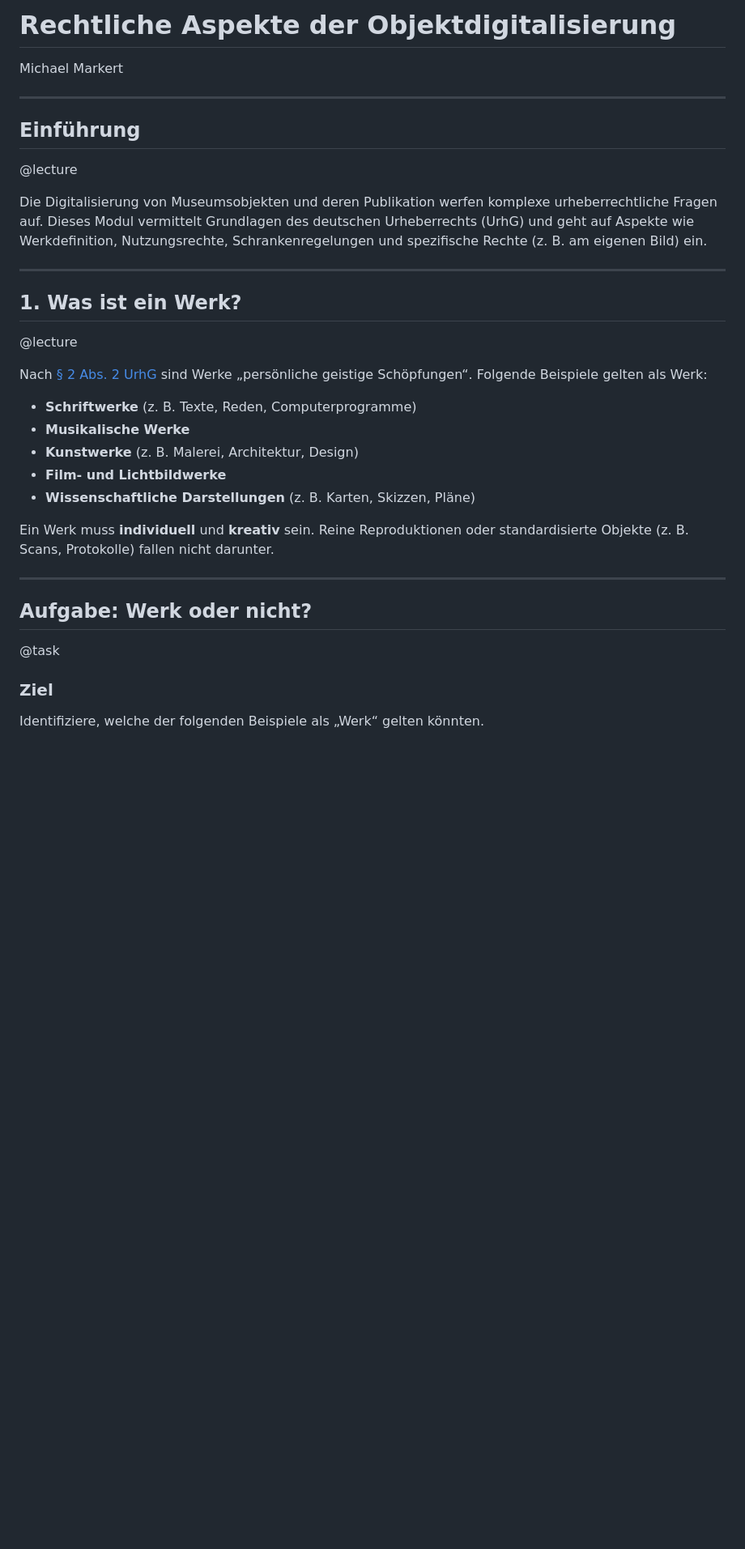
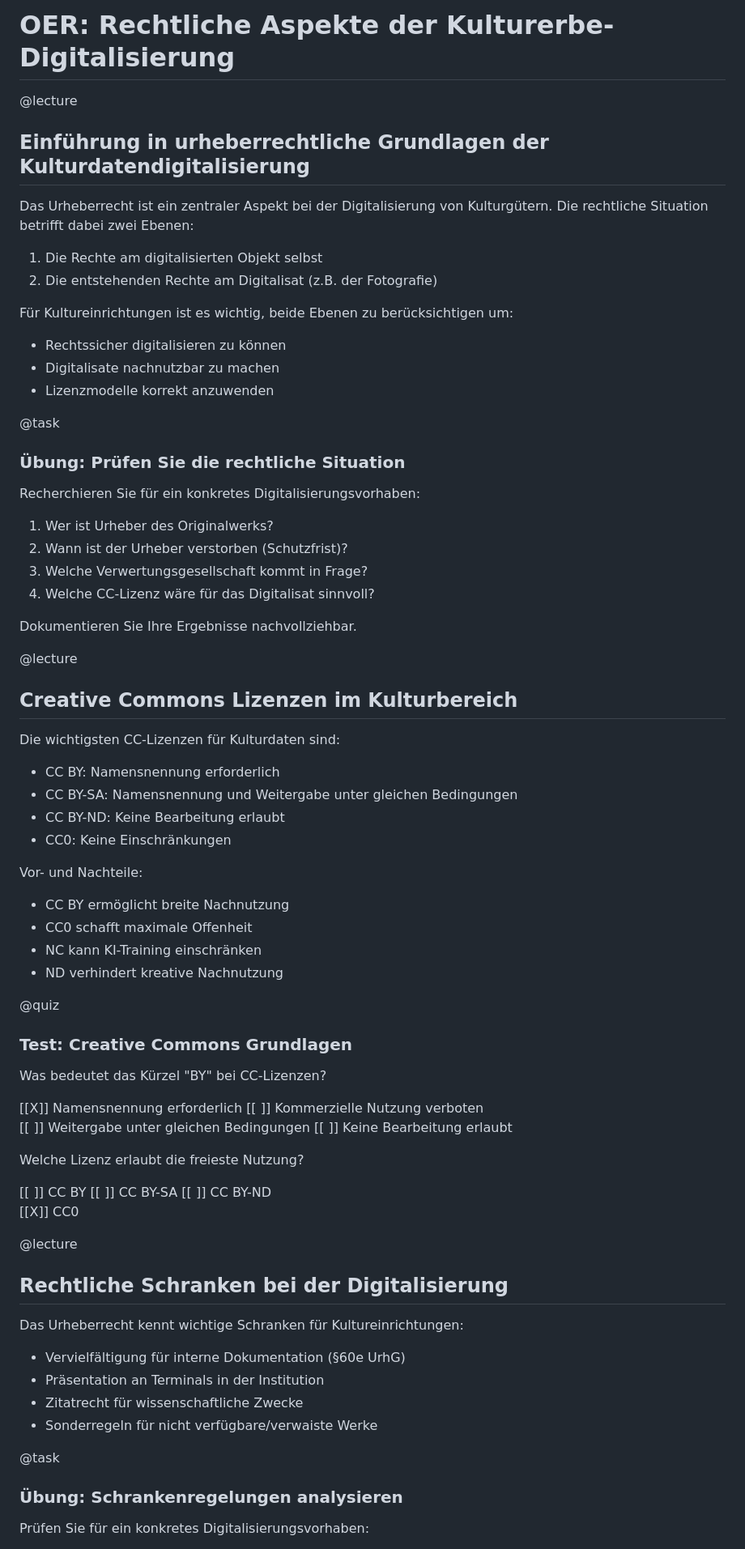
Before and after one commit to MichaelMarkert/digiKulTh, a Markdown page: Lernressourcen/OER/Rechtsfragen.md, the part around the change printed below. Shown: that part at 81% size. Rendered like a GitHub page; blank space fills up the shorter version.

```diff
--- a/Lernressourcen/OER/Rechtsfragen.md
+++ b/Lernressourcen/OER/Rechtsfragen.md
@@ -1,37 +1,75 @@
-# Rechtliche Aspekte der Objektdigitalisierung
-
-Michael Markert
-
----
-
-## Einführung
+# OER: Rechtliche Aspekte der Kulturerbe-Digitalisierung
 
 @lecture
+## Einführung in urheberrechtliche Grundlagen der Kulturdatendigitalisierung
 
-Die Digitalisierung von Museumsobjekten und deren Publikation werfen komplexe urheberrechtliche Fragen auf. Dieses Modul vermittelt Grundlagen des deutschen Urheberrechts (UrhG) und geht auf Aspekte wie Werkdefinition, Nutzungsrechte, Schrankenregelungen und spezifische Rechte (z. B. am eigenen Bild) ein.
+Das Urheberrecht ist ein zentraler Aspekt bei der Digitalisierung von Kulturgütern. Die rechtliche Situation betrifft dabei zwei Ebenen:
 
----
+1. Die Rechte am digitalisierten Objekt selbst
+2. Die entstehenden Rechte am Digitalisat (z.B. der Fotografie)
 
-## 1. Was ist ein Werk?
+Für Kultureinrichtungen ist es wichtig, beide Ebenen zu berücksichtigen um:
+- Rechtssicher digitalisieren zu können
+- Digitalisate nachnutzbar zu machen
+- Lizenzmodelle korrekt anzuwenden
+
+@task
+### Übung: Prüfen Sie die rechtliche Situation
+
+Recherchieren Sie für ein konkretes Digitalisierungsvorhaben:
+
+1. Wer ist Urheber des Originalwerks?
+2. Wann ist der Urheber verstorben (Schutzfrist)?
+3. Welche Verwertungsgesellschaft kommt in Frage?
+4. Welche CC-Lizenz wäre für das Digitalisat sinnvoll?
+
+Dokumentieren Sie Ihre Ergebnisse nachvollziehbar.
 
 @lecture
+## Creative Commons Lizenzen im Kulturbereich
 
-Nach [§ 2 Abs. 2 UrhG](https://www.gesetze-im-internet.de/urhg/__2.html) sind Werke „persönliche geistige Schöpfungen“. Folgende Beispiele gelten als Werk:
+Die wichtigsten CC-Lizenzen für Kulturdaten sind:
 
-- **Schriftwerke** (z. B. Texte, Reden, Computerprogramme)
-- **Musikalische Werke**
-- **Kunstwerke** (z. B. Malerei, Architektur, Design)
-- **Film- und Lichtbildwerke**
-- **Wissenschaftliche Darstellungen** (z. B. Karten, Skizzen, Pläne)
+- CC BY: Namensnennung erforderlich
+- CC BY-SA: Namensnennung und Weitergabe unter gleichen Bedingungen
+- CC BY-ND: Keine Bearbeitung erlaubt
+- CC0: Keine Einschränkungen
 
-Ein Werk muss **individuell** und **kreativ** sein. Reine Reproduktionen oder standardisierte Objekte (z. B. Scans, Protokolle) fallen nicht darunter.
+Vor- und Nachteile:
+- CC BY ermöglicht breite Nachnutzung
+- CC0 schafft maximale Offenheit
+- NC kann KI-Training einschränken
+- ND verhindert kreative Nachnutzung
 
----
+@quiz
+### Test: Creative Commons Grundlagen
 
-## Aufgabe: Werk oder nicht?
+Was bedeutet das Kürzel "BY" bei CC-Lizenzen?
+
+[[X]] Namensnennung erforderlich
+[[ ]] Kommerzielle Nutzung verboten
+[[ ]] Weitergabe unter gleichen Bedingungen
+[[ ]] Keine Bearbeitung erlaubt
+
+Welche Lizenz erlaubt die freieste Nutzung?
+
+[[ ]] CC BY
+[[ ]] CC BY-SA
+[[ ]] CC BY-ND
+[[X]] CC0
+
+@lecture
+## Rechtliche Schranken bei der Digitalisierung
+
+Das Urheberrecht kennt wichtige Schranken für Kultureinrichtungen:
+
+- Vervielfältigung für interne Dokumentation (§60e UrhG)
+- Präsentation an Terminals in der Institution
+- Zitatrecht für wissenschaftliche Zwecke
+- Sonderregeln für nicht verfügbare/verwaiste Werke
 
 @task
+### Übung: Schrankenregelungen analysieren
 
-### Ziel
-Identifiziere, welche der folgenden Beispiele als „Werk“ gelten könnten.
+Prüfen Sie für ein konkretes Digitalisierungsvorhaben:
 
```
Also changed, not shown: other parts of Lernressourcen/OER/Rechtsfragen.md (+39 -149 lines).
